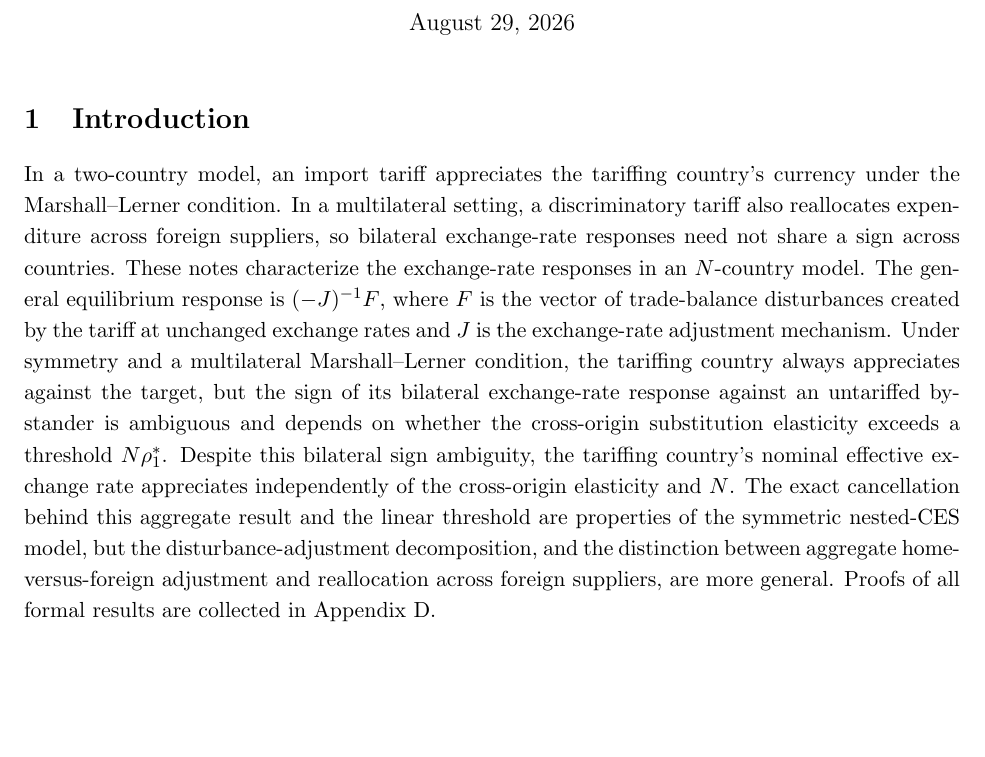
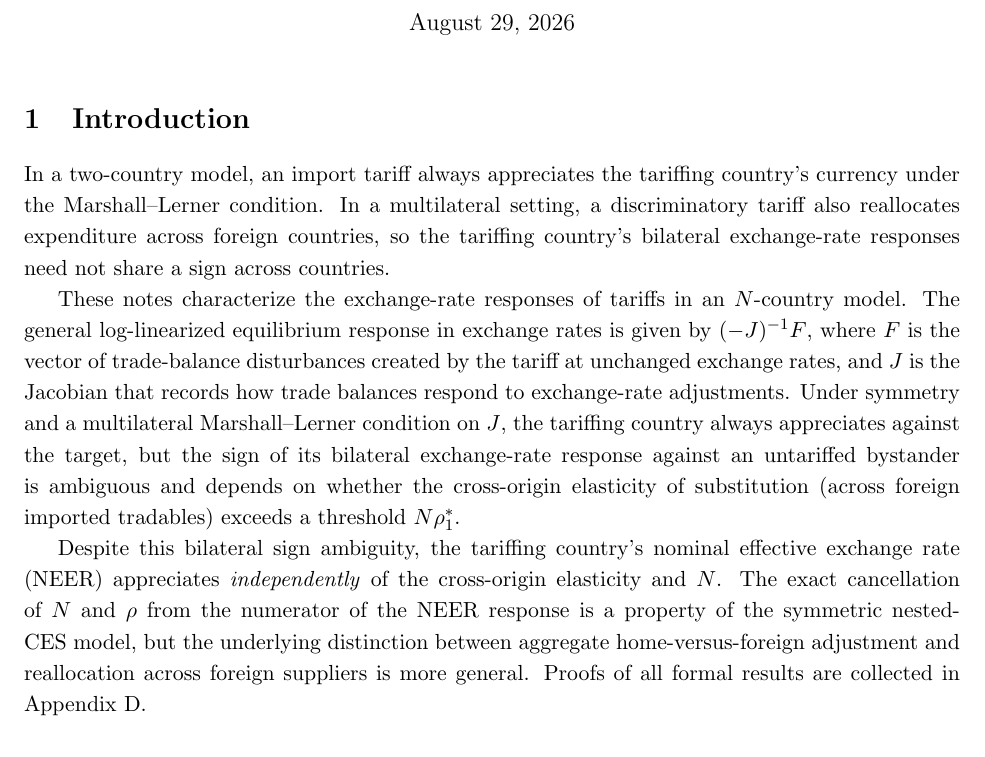
Before and after one commit to jasonzhixinglu/tariff-exchange-rates, a LaTeX document (notes/model_derivations.tex): part of page 1 of 17, cut so that both start at the same text, the shorter picture padded with empty space. Compiled offline with pdfLaTeX.

Commit message:
docs: accept intro restructure; fix numerator precision and agreement
Co-Authored-By: Claude Fable 5 <noreply@anthropic.com>

```diff
--- a/notes/model_derivations.tex
+++ b/notes/model_derivations.tex
@@ -19,7 +19,11 @@
 
 \section{Introduction}
 
-In a two-country model, an import tariff appreciates the tariffing country's currency under the Marshall--Lerner condition. In a multilateral setting, a discriminatory tariff also reallocates expenditure across foreign suppliers, so bilateral exchange-rate responses need not share a sign across countries. These notes characterize the exchange-rate responses in an $N$-country model. The general equilibrium response is $(-J)^{-1}F$, where $F$ is the vector of trade-balance disturbances created by the tariff at unchanged exchange rates and $J$ is the exchange-rate adjustment mechanism. Under symmetry and a multilateral Marshall--Lerner condition, the tariffing country always appreciates against the target, but the sign of its bilateral exchange-rate response against an untariffed bystander is ambiguous and depends on whether the cross-origin substitution elasticity exceeds a threshold $N\rho_1^*$. Despite this bilateral sign ambiguity, the tariffing country's nominal effective exchange rate appreciates independently of the cross-origin elasticity and $N$. The exact cancellation behind this aggregate result and the linear threshold are properties of the symmetric nested-CES model, but the disturbance-adjustment decomposition, and the distinction between aggregate home-versus-foreign adjustment and reallocation across foreign suppliers, are more general. Proofs of all formal results are collected in Appendix~\ref{app:proofs}.
+In a two-country model, an import tariff always appreciates the tariffing country's currency under the Marshall--Lerner condition. In a multilateral setting, a discriminatory tariff also reallocates expenditure across foreign countries, so the tariffing country's bilateral exchange-rate responses need not share a sign across countries.
+
+These notes characterize the exchange-rate responses of tariffs in an $N$-country model. The general log-linearized equilibrium response in exchange rates is given by $(-J)^{-1}F$, where $F$ is the vector of trade-balance disturbances created by the tariff at unchanged exchange rates, and $J$ is the Jacobian that records how trade balances respond to exchange-rate adjustments. Under symmetry and a multilateral Marshall--Lerner condition on $J$, the tariffing country always appreciates against the target, but the sign of its bilateral exchange-rate response against an untariffed bystander is ambiguous and depends on whether the cross-origin elasticity of substitution (across foreign imported tradables) exceeds a threshold $N\rho_1^*$.
+
+Despite this bilateral sign ambiguity, the tariffing country's nominal effective exchange rate (NEER) appreciates \emph{independently} of the cross-origin elasticity and $N$. The exact cancellation of $N$ and $\rho$ from the numerator of the NEER response is a property of the symmetric nested-CES model, but the underlying distinction between aggregate home-versus-foreign adjustment and reallocation across foreign suppliers is more general. Proofs of all formal results are collected in Appendix~\ref{app:proofs}.
 
 \section{$N$-Country Model and Equilibrium}
 \label{sec:model}
```
Also changed, not shown: REVISION_CHANGES.md (+4 -0 lines), notes/model_derivations.pdf.
